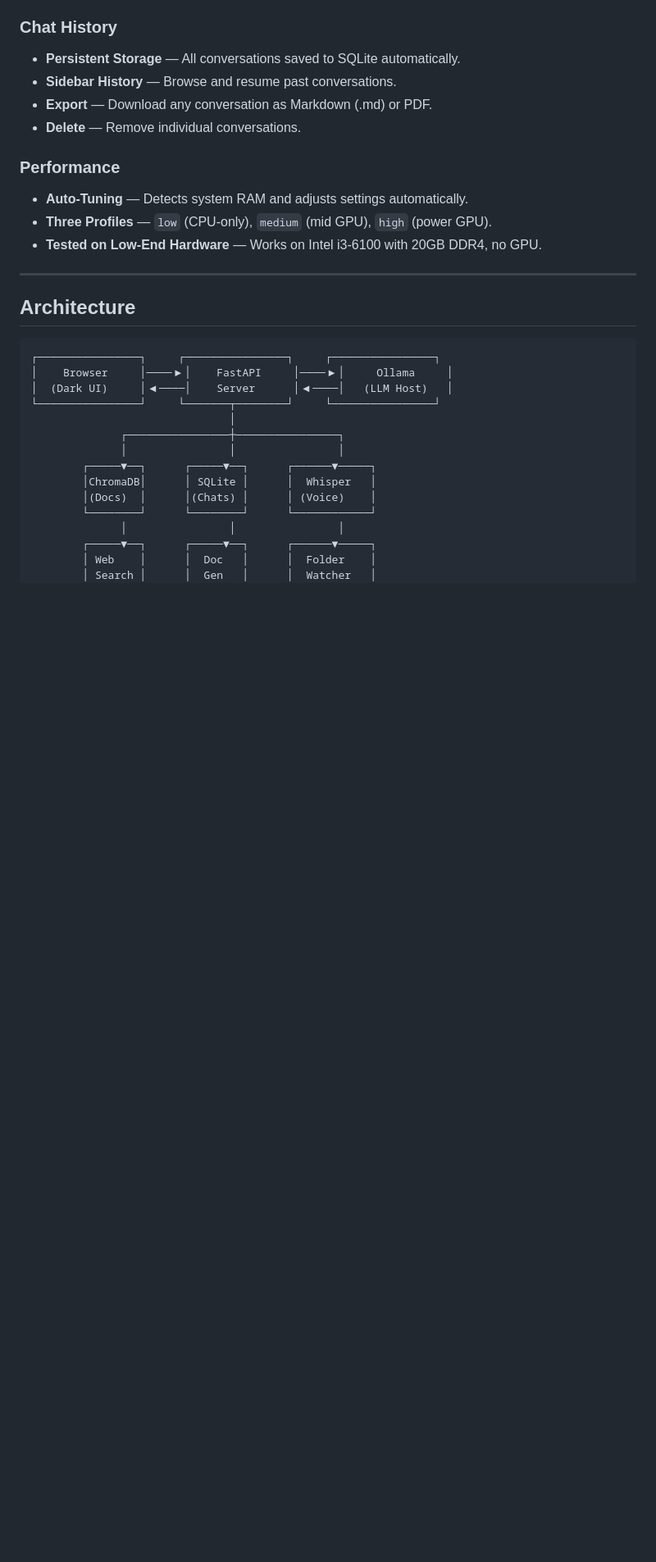
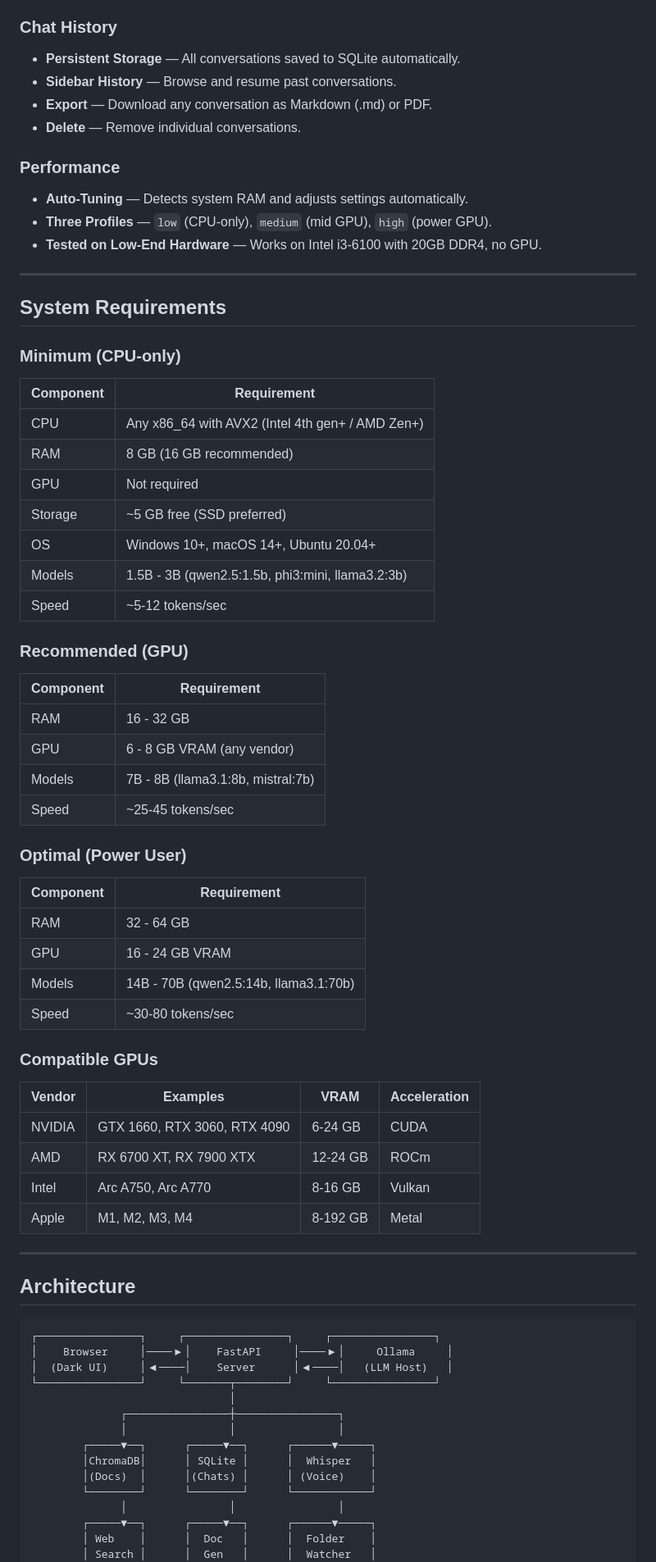
Before and after one commit to hungvatly/openchat-local, a Markdown page: README.md, the part around the change. Shown at 82% size. GitHub-like rendering; blank space fills up the shorter version.

Commit message:
Add system requirements and compatible GPUs to README
Added system requirements section detailing minimum, recommended, and optimal specifications along with compatible GPUs.

```diff
--- a/README.md
+++ b/README.md
@@ -72,6 +72,49 @@ Everything runs on your computer. No cloud. No API keys. No subscriptions.
 - **Auto-Tuning** — Detects system RAM and adjusts settings automatically.
 - **Three Profiles** — `low` (CPU-only), `medium` (mid GPU), `high` (power GPU).
 - **Tested on Low-End Hardware** — Works on Intel i3-6100 with 20GB DDR4, no GPU.
+
+---
+
+## System Requirements
+
+### Minimum (CPU-only)
+
+| Component | Requirement |
+|-----------|-------------|
+| CPU | Any x86_64 with AVX2 (Intel 4th gen+ / AMD Zen+) |
+| RAM | 8 GB (16 GB recommended) |
+| GPU | Not required |
+| Storage | ~5 GB free (SSD preferred) |
+| OS | Windows 10+, macOS 14+, Ubuntu 20.04+ |
+| Models | 1.5B - 3B (qwen2.5:1.5b, phi3:mini, llama3.2:3b) |
+| Speed | ~5-12 tokens/sec |
+
+### Recommended (GPU)
+
+| Component | Requirement |
+|-----------|-------------|
+| RAM | 16 - 32 GB |
+| GPU | 6 - 8 GB VRAM (any vendor) |
+| Models | 7B - 8B (llama3.1:8b, mistral:7b) |
+| Speed | ~25-45 tokens/sec |
+
+### Optimal (Power User)
+
+| Component | Requirement |
+|-----------|-------------|
+| RAM | 32 - 64 GB |
+| GPU | 16 - 24 GB VRAM |
+| Models | 14B - 70B (qwen2.5:14b, llama3.1:70b) |
+| Speed | ~30-80 tokens/sec |
+
+### Compatible GPUs
+
+| Vendor | Examples | VRAM | Acceleration |
+|--------|----------|------|--------------|
+| NVIDIA | GTX 1660, RTX 3060, RTX 4090 | 6-24 GB | CUDA |
+| AMD | RX 6700 XT, RX 7900 XTX | 12-24 GB | ROCm |
+| Intel | Arc A750, Arc A770 | 8-16 GB | Vulkan |
+| Apple | M1, M2, M3, M4 | 8-192 GB | Metal |
 
 ---
 
```
